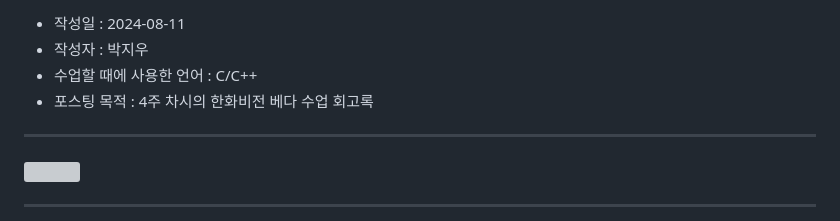
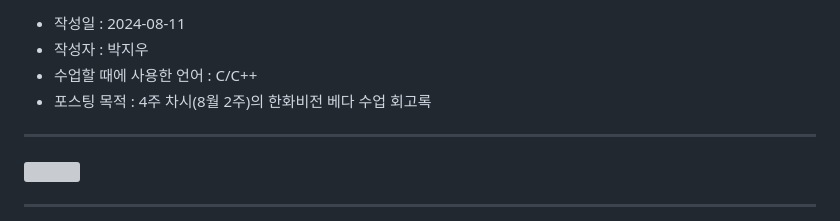
Before and after one commit to Laura-vdea/Laura-vdea.github.io, a Markdown page: post/2024-08-11-side-study-3.md, the part around the change. GitHub-like rendering; grey boxes are pictures that could not be loaded.

```diff
--- a/post/2024-08-04-side-study-3.md
+++ b/post/2024-08-11-side-study-3.md
@@ -26,7 +26,7 @@ VEDA(한화비전 아카데미) 영상으로 확인하기 : `https://url.kr/zy9a
 - 작성일 : 2024-08-11
 - 작성자 : 박지우
 - 수업할 때에 사용한 언어 : C/C++
-- 포스팅 목적 : 4주 차시의 한화비전 베다 수업 회고록
+- 포스팅 목적 : 4주 차시(8월 2주)의 한화비전 베다 수업 회고록
 
 ---
 
```
